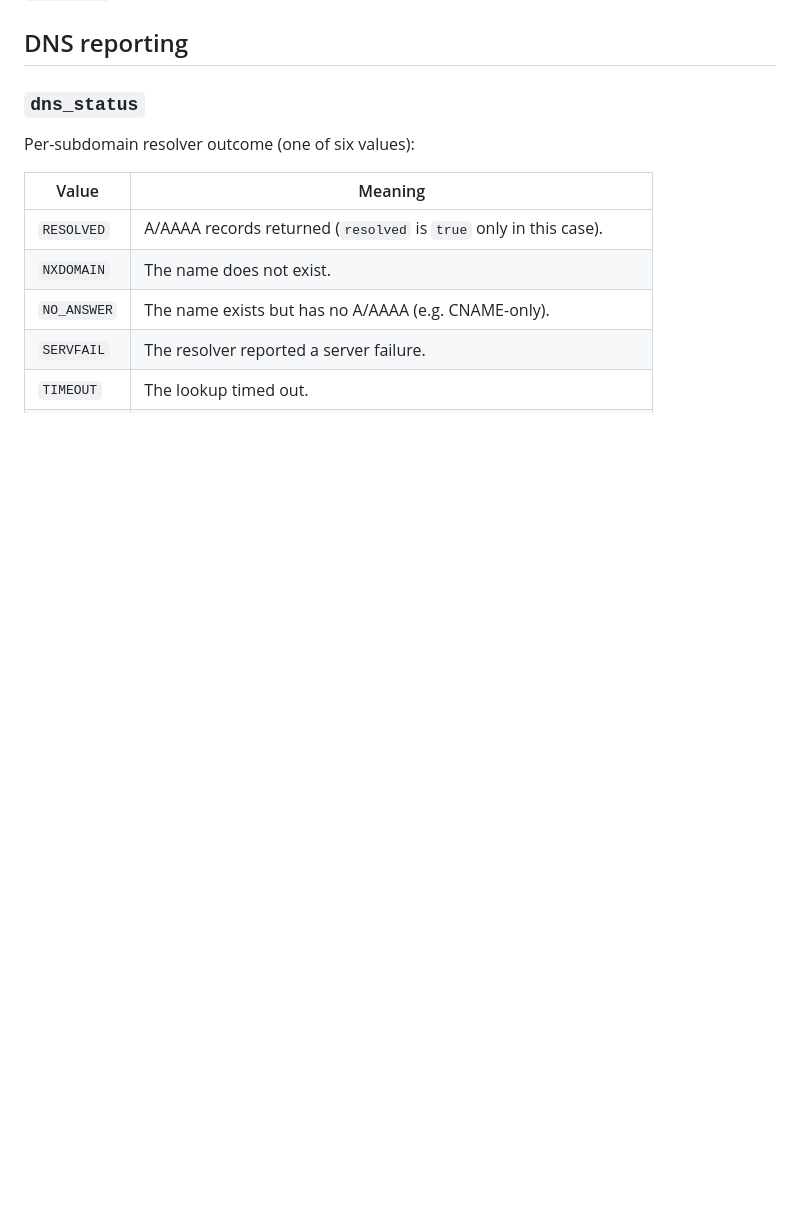
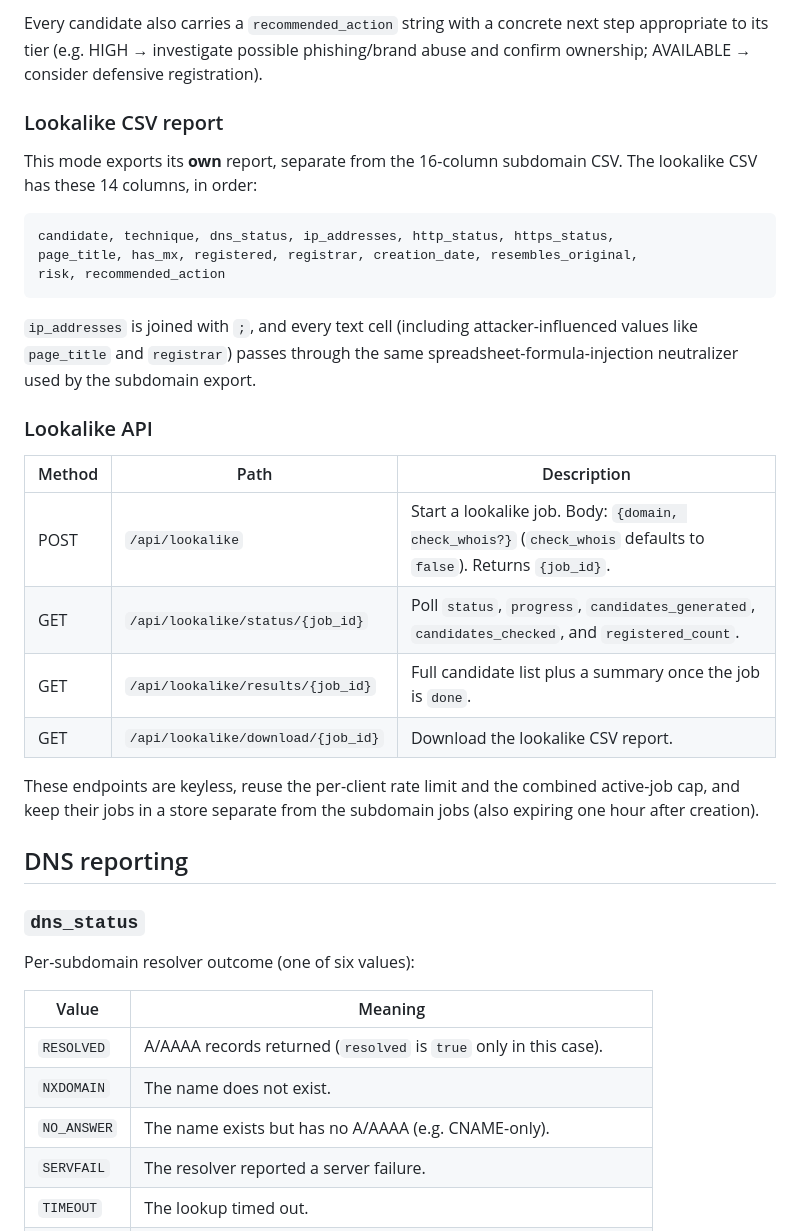
Before and after one commit to aravindsv619/reconguard-pro, a Markdown page: README.md, the part around one of its changes. Rendered like a GitHub page; blank space fills up the shorter version.

Commit message:
docs: document Lookalike Domains mode in README

````diff
--- a/README.md
+++ b/README.md
@@ -286,3 +364,35 @@ column (see [CSV report format](#csv-report-format)).
+Every candidate also carries a `recommended_action` string with a concrete next
+step appropriate to its tier (e.g. HIGH → investigate possible phishing/brand
+abuse and confirm ownership; AVAILABLE → consider defensive registration).
+
+### Lookalike CSV report
+
+This mode exports its **own** report, separate from the 16-column subdomain CSV.
+The lookalike CSV has these 14 columns, in order:
+
+```
+candidate, technique, dns_status, ip_addresses, http_status, https_status,
+page_title, has_mx, registered, registrar, creation_date, resembles_original,
+risk, recommended_action
+```
+
+`ip_addresses` is joined with `;`, and every text cell (including
+attacker-influenced values like `page_title` and `registrar`) passes through the
+same spreadsheet-formula-injection neutralizer used by the subdomain export.
+
+### Lookalike API
+
+| Method | Path | Description |
+| --- | --- | --- |
+| POST | `/api/lookalike` | Start a lookalike job. Body: `{domain, check_whois?}` (`check_whois` defaults to `false`). Returns `{job_id}`. |
+| GET | `/api/lookalike/status/{job_id}` | Poll `status`, `progress`, `candidates_generated`, `candidates_checked`, and `registered_count`. |
+| GET | `/api/lookalike/results/{job_id}` | Full candidate list plus a summary once the job is `done`. |
+| GET | `/api/lookalike/download/{job_id}` | Download the lookalike CSV report. |
+
+These endpoints are keyless, reuse the per-client rate limit and the combined
+active-job cap, and keep their jobs in a store separate from the subdomain jobs
+(also expiring one hour after creation).
+
 ## DNS reporting
 
 ### `dns_status`
````
Also changed, not shown: other parts of README.md (+78 -0 lines).
